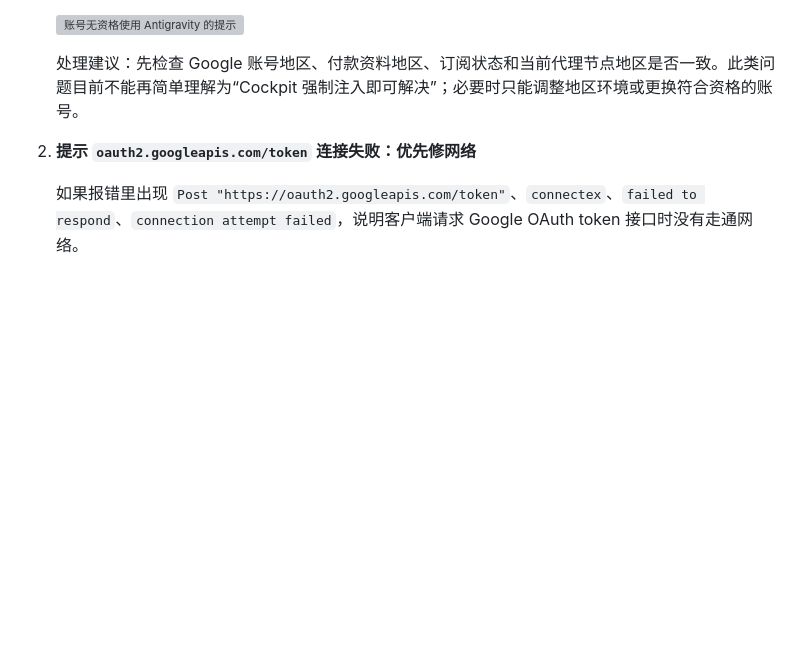
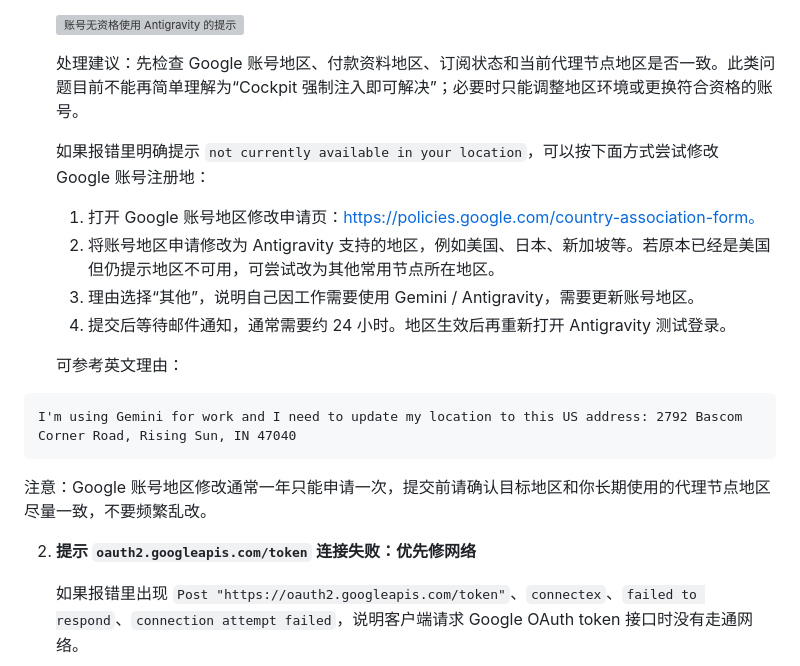
Before and after one commit to sxxxxxxxxxxxxxxxxxxxxx/antigravity-windows-guide, a Markdown page: article.md, the part around the change. GitHub-like rendering; blank space fills up the shorter version; grey boxes are pictures that could not be loaded.

Commit message:
Add account region troubleshooting guidance

````diff
--- a/article.md
+++ b/article.md
@@ -316,6 +316,21 @@ Marketplace Gallery URL: https://marketplace.visualstudio.com/_apis/public/galle
 
    处理建议：先检查 Google 账号地区、付款资料地区、订阅状态和当前代理节点地区是否一致。此类问题目前不能再简单理解为“Cockpit 强制注入即可解决”；必要时只能调整地区环境或更换符合资格的账号。
 
+   如果报错里明确提示 `not currently available in your location`，可以按下面方式尝试修改 Google 账号注册地：
+
+   1. 打开 Google 账号地区修改申请页：https://policies.google.com/country-association-form。
+   2. 将账号地区申请修改为 Antigravity 支持的地区，例如美国、日本、新加坡等。若原本已经是美国但仍提示地区不可用，可尝试改为其他常用节点所在地区。
+   3. 理由选择“其他”，说明自己因工作需要使用 Gemini / Antigravity，需要更新账号地区。
+   4. 提交后等待邮件通知，通常需要约 24 小时。地区生效后再重新打开 Antigravity 测试登录。
+
+   可参考英文理由：
+
+```text
+I'm using Gemini for work and I need to update my location to this US address: 2792 Bascom Corner Road, Rising Sun, IN 47040
+```
+
+   注意：Google 账号地区修改通常一年只能申请一次，提交前请确认目标地区和你长期使用的代理节点地区尽量一致，不要频繁乱改。
+
 2. **提示 `oauth2.googleapis.com/token` 连接失败：优先修网络**
 
    如果报错里出现 `Post "https://oauth2.googleapis.com/token"`、`connectex`、`failed to respond`、`connection attempt failed`，说明客户端请求 Google OAuth token 接口时没有走通网络。
````
